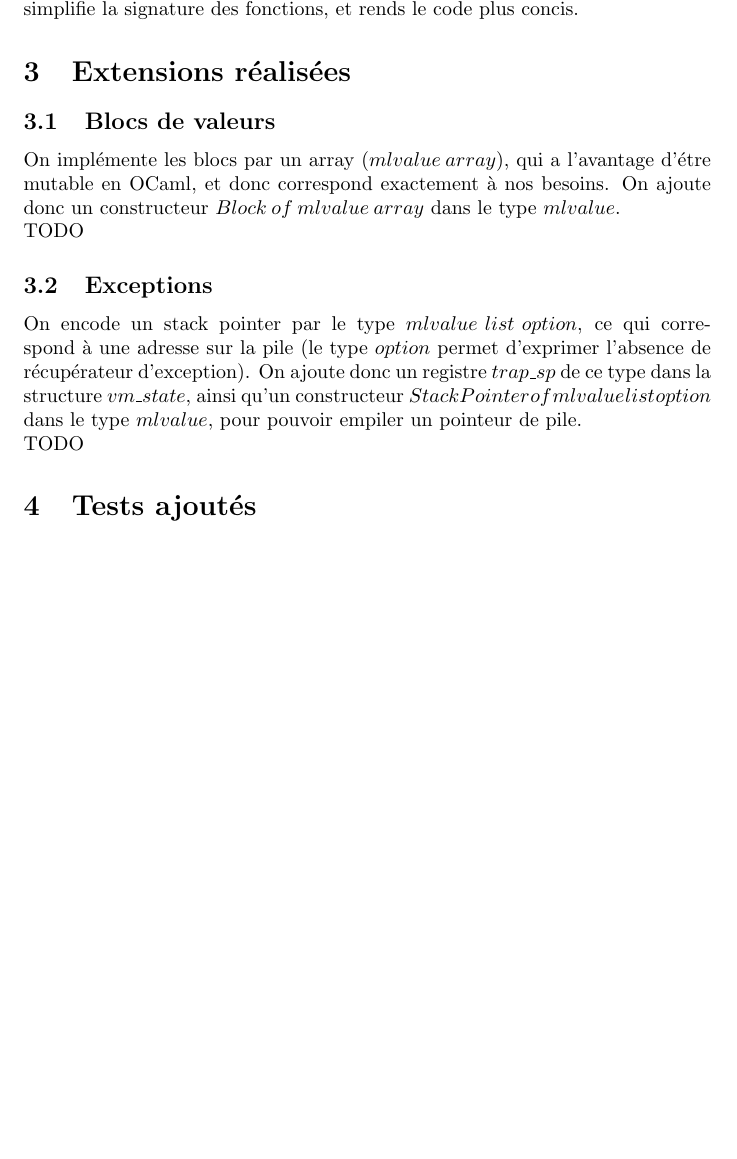
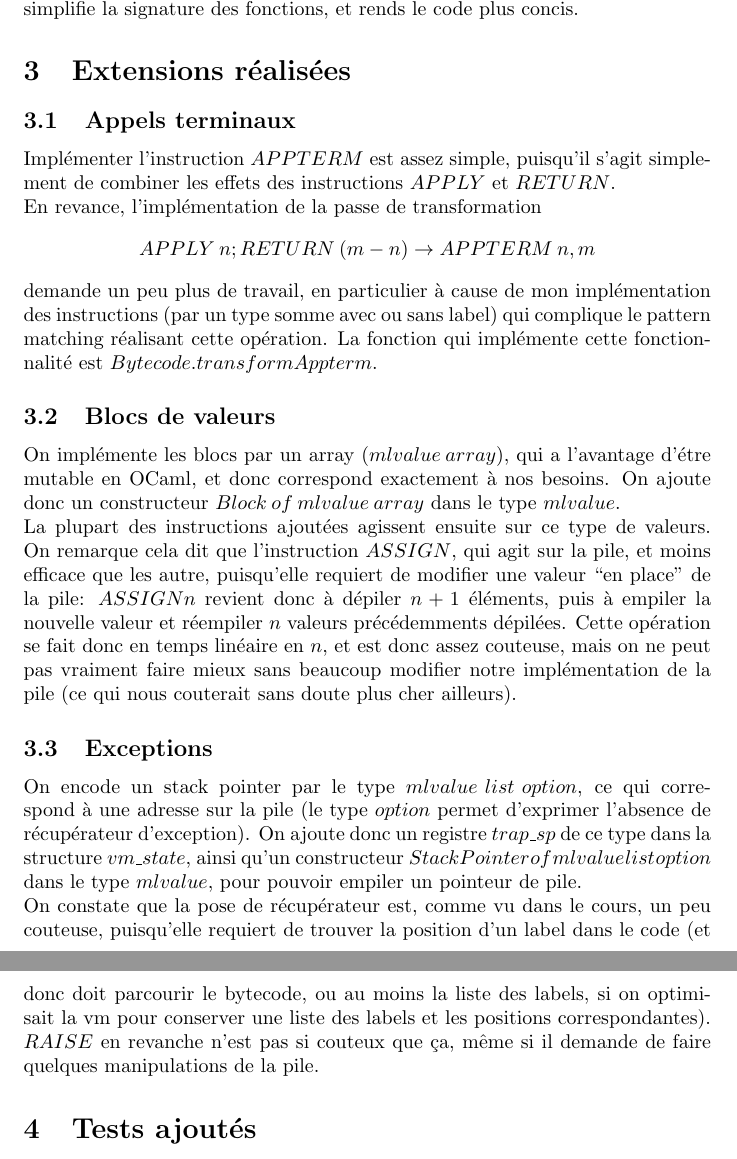
Before and after one commit to Vertmo/CA-Projet1, a LaTeX document (rapport/rapport.tex): part of page 3 of 3 before the commit and two parts of pages 3 and 4 of 4 after it, the two joined at a grey line, cut so that both start at the same text, the shorter picture padded with empty space. Compiled offline with pdfLaTeX.

Commit message:
Augmenté le rapport

```diff
--- a/rapport/rapport.tex
+++ b/rapport/rapport.tex
@@ -74,12 +74,16 @@ On remarque qu'on utilise des champs mutables dans le record; en effet on utilis
 
 \section{Extensions réalisées}
 
+\subsection{Appels terminaux}
+Implémenter l'instruction $APPTERM$ est assez simple, puisqu'il s'agit simplement de combiner les effets des instructions $APPLY$ et $RETURN$.\\
+En revance, l'implémentation de la passe de transformation $$APPLY\:n;RETURN\:(m-n) \rightarrow APPTERM\:n,m$$ demande un peu plus de travail, en particulier à cause de mon implémentation des instructions (par un type somme avec ou sans label) qui complique le pattern matching réalisant cette opération. La fonction qui implémente cette fonctionnalité est $Bytecode.transformAppterm$.
+
 \subsection{Blocs de valeurs}
 On implémente les blocs par un array ($mlvalue\:array$), qui a l'avantage d'étre mutable en OCaml, et donc correspond exactement à nos besoins. On ajoute donc un constructeur $Block\:of\:mlvalue\:array$ dans le type $mlvalue$.\\
-TODO
+La plupart des instructions ajoutées agissent ensuite sur ce type de valeurs. On remarque cela dit que l'instruction $ASSIGN$, qui agit sur la pile, et moins efficace que les autre, puisqu'elle requiert de modifier une valeur ``en place'' de la pile: $ASSIGN n$ revient donc à dépiler $n+1$ éléments, puis à empiler la nouvelle valeur et réempiler $n$ valeurs précédemments dépilées. Cette opération se fait donc en temps linéaire en $n$, et est donc assez couteuse, mais on ne peut pas vraiment faire mieux sans beaucoup modifier notre implémentation de la pile (ce qui nous couterait sans doute plus cher ailleurs).
 
 \subsection{Exceptions}
 On encode un stack pointer par le type $mlvalue\:list\:option$, ce qui correspond à une adresse sur la pile (le type $option$ permet d'exprimer l'absence de récupérateur d'exception). On ajoute donc un registre $trap\_sp$ de ce type dans la structure $vm\_state$, ainsi qu'un constructeur $StackPointer\:of\:mlvalue\:list\:option$ dans le type $mlvalue$, pour pouvoir empiler un pointeur de pile.\\
-TODO
+On constate que la pose de récupérateur est, comme vu dans le cours, un peu couteuse, puisqu'elle requiert de trouver la position d'un label dans le code (et donc doit parcourir le bytecode, ou au moins la liste des labels, si on optimisait la vm pour conserver une liste des labels et les positions correspondantes). $RAISE$ en revanche n'est pas si couteux que ça, même si il demande de faire quelques manipulations de la pile.
 
 \section{Tests ajoutés}
```
Also changed, not shown: rapport/rapport.tex (2 more changed lines).
